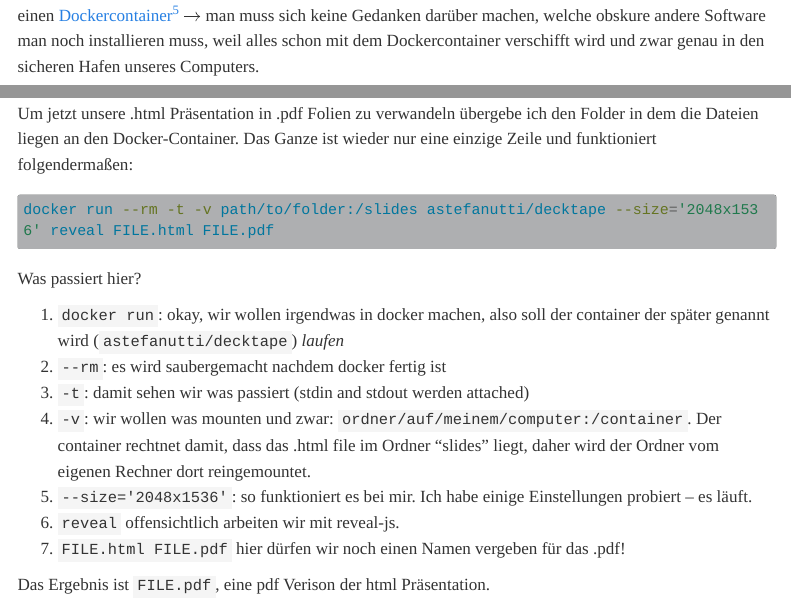
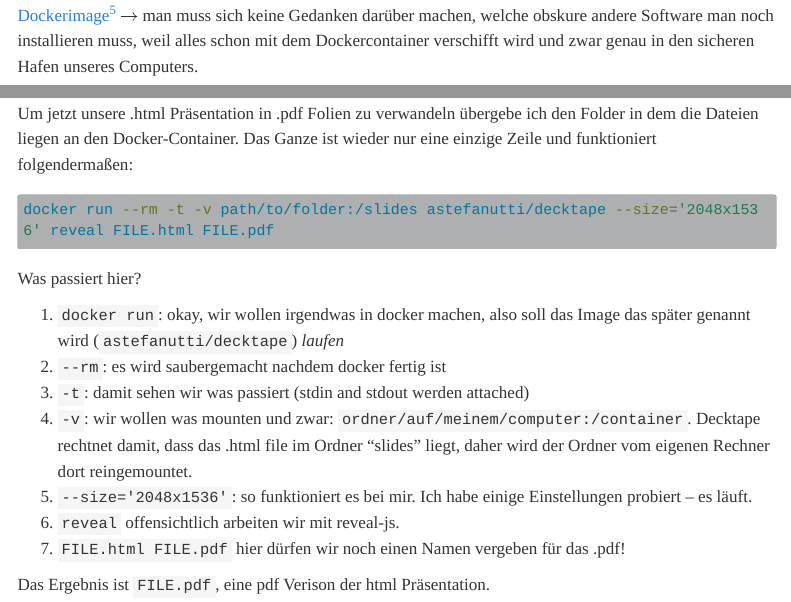
Before and after one commit to manuelreif/website, a Quarto document (blog/20240115_pipeline/index.qmd): the page in a window 1100 px wide, from 1640 px down, and a second part further down, joined at a grey line. Rendered offline with R 4.5, knitr and Pandoc in place of Quarto, with nearby package versions; menus at the side of the page are left out; long lines of code are wrapped.

Commit message:
minor changes

```diff
--- a/blog/20240115_pipeline/index.qmd
+++ b/blog/20240115_pipeline/index.qmd
@@ -95,5 +95,3 @@ Die pdfs zu erstellen wird ein wenig schwieriger.
 Ich hab viel Zeit mit Google verbracht um dieses Problem zu lösen.
 Ziel ist es .html slides automatisch zu einem .pdf zu konvertieren.
 [Decktape](https://github.com/astefanutti/decktape) ist dafür ein wirklich ausgezeichnetes
-tool. Für decktape gibt es auch einen
-[Dockercontainer](https://hub.docker.com/r/astefanutti/decktape)^[Man muss sich wirklich nicht mit Docker auskennen um Docker verwenden zu können!] $\rightarrow$
@@ -100,3 +99,4 @@ tool. Für decktape gibt es auch einen
+[Dockerimage](https://hub.docker.com/r/astefanutti/decktape)^[Man muss sich wirklich nicht mit Docker auskennen um Docker verwenden zu können!] $\rightarrow$
 man muss sich keine Gedanken darüber machen, welche
 obskure andere Software man noch installieren muss, weil alles schon mit dem
 Dockercontainer verschifft wird und zwar genau in den sicheren Hafen unseres
@@ -119,12 +119,12 @@ docker run --rm -t -v path/to/folder:/slides astefanutti/decktape --size='2048x1
 
 Was passiert hier?
 
-1. `docker run`: okay, wir wollen irgendwas in docker machen, also soll der
-container der später genannt wird (`astefanutti/decktape`) *laufen*
+1. `docker run`: okay, wir wollen irgendwas in docker machen, also soll das Image
+das später genannt wird (`astefanutti/decktape`) *laufen*
 2. `--rm`: es wird saubergemacht nachdem docker fertig ist
 3. `-t`: damit sehen wir was passiert (stdin and stdout werden attached)
 4. `-v`: wir wollen was mounten und zwar: `ordner/auf/meinem/computer:/container`.
-Der container rechtnet damit, dass das .html file im Ordner "slides" liegt, daher wird der
+Decktape rechtnet damit, dass das .html file im Ordner "slides" liegt, daher wird der
 Ordner vom eigenen Rechner dort reingemountet.
 5. `--size='2048x1536'`: so funktioniert es bei mir. Ich habe einige
 Einstellungen probiert -- es läuft.
```
Also changed, not shown: blog/20240115_pipeline/index.qmd (1 more changed lines).
